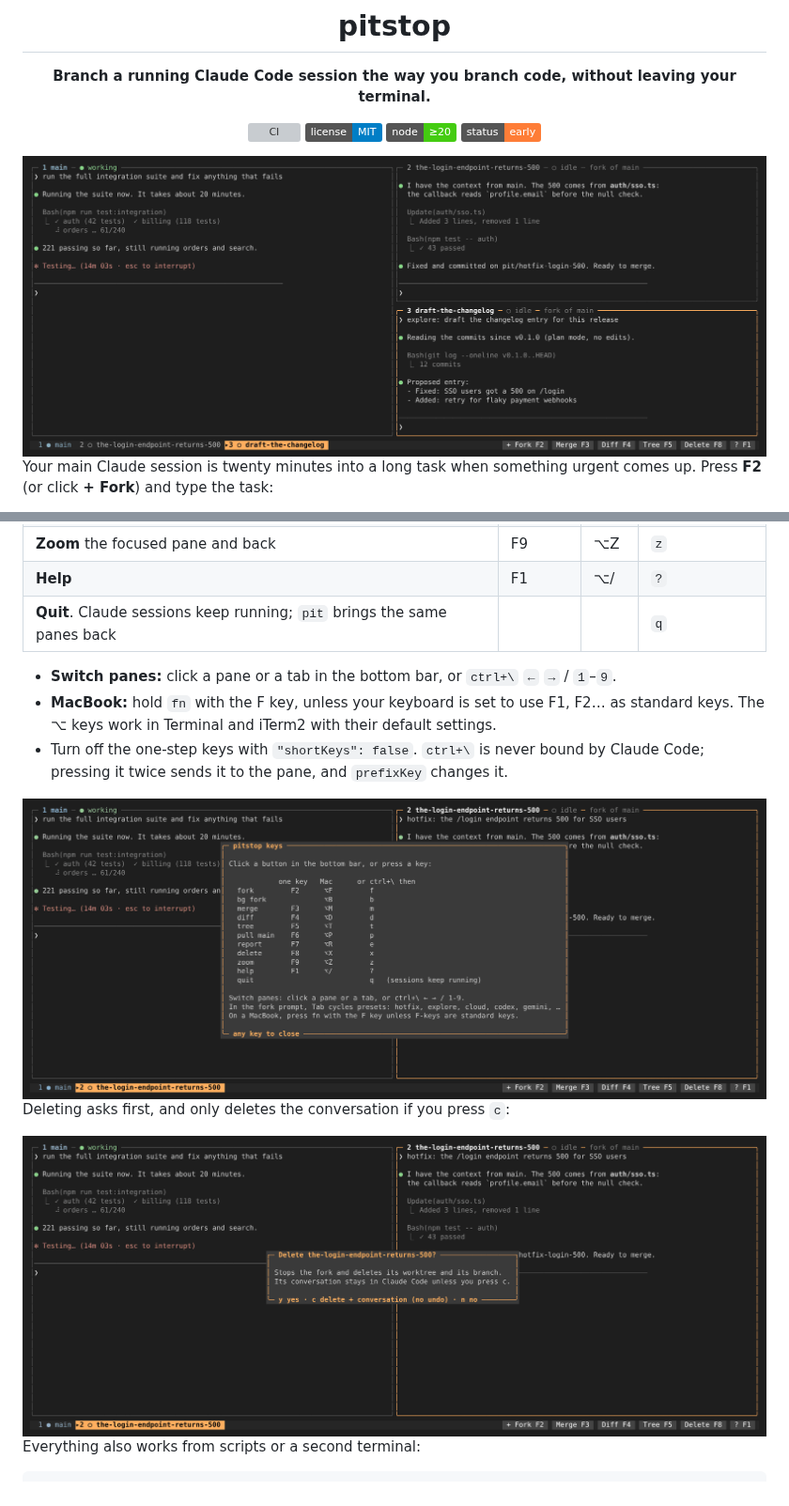
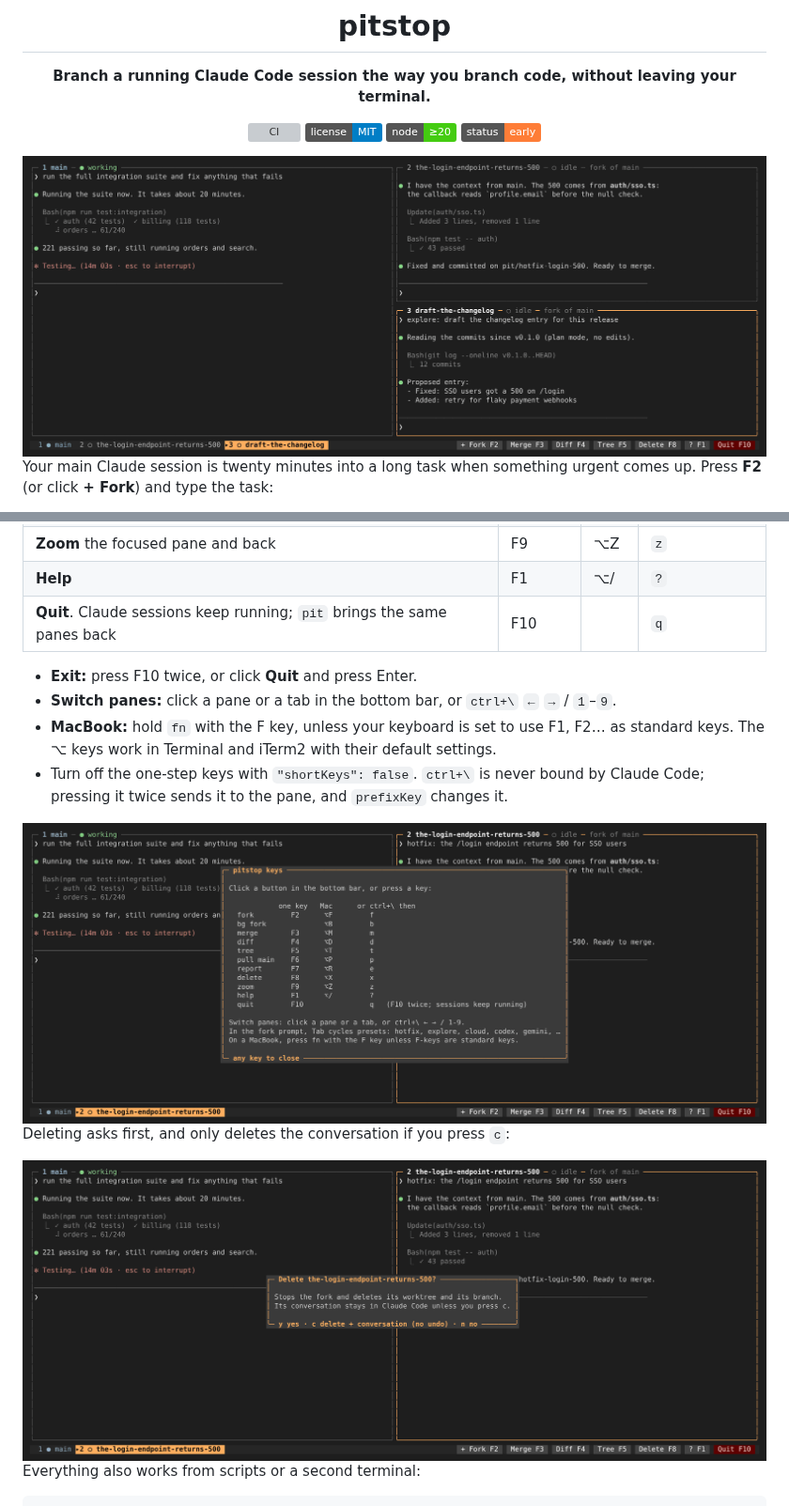
Before and after one commit to gowtham012/pitstop, a Markdown page: README.md, 2 parts joined by grey strips. Shown at 94% size. Rendered like a GitHub page; pictures changed too: docs/assets/screenshot-delete.png, docs/assets/screenshot-forks.png, docs/assets/screenshot-keys.png; badges without logos; grey boxes are pictures that could not be loaded.

```diff
--- a/README.md
+++ b/README.md
@@ -142,8 +142,9 @@ Click a button in the bottom bar, or press one key. Every action needs at most t
 | **Delete** a fork (`c` deletes its conversation too)                             | F8      | ⌥X  | `x`              |
 | **Zoom** the focused pane and back                                               | F9      | ⌥Z  | `z`              |
 | **Help**                                                                         | F1      | ⌥/  | `?`              |
-| **Quit**. Claude sessions keep running; `pit` brings the same panes back         |         |     | `q`              |
+| **Quit**. Claude sessions keep running; `pit` brings the same panes back         | F10     |     | `q`              |
 
+- **Exit:** press F10 twice, or click **Quit** and press Enter.
 - **Switch panes:** click a pane or a tab in the bottom bar, or `ctrl+\` `←` `→` / `1`–`9`.
 - **MacBook:** hold `fn` with the F key, unless your keyboard is set to use F1, F2… as standard keys. The ⌥ keys work in Terminal and iTerm2 with their default settings.
 - Turn off the one-step keys with `"shortKeys": false`. `ctrl+\` is never bound by Claude Code; pressing it twice sends it to the pane, and `prefixKey` changes it.
```
Also changed, not shown: CHANGELOG.md (+1 -0 lines), docs/guide.md (+1 -1 lines), docs/assets/screenshot-fork.png, 5 other files.
